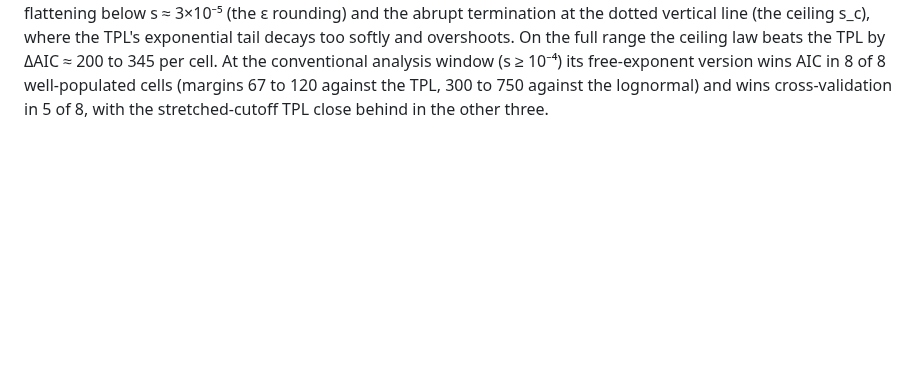
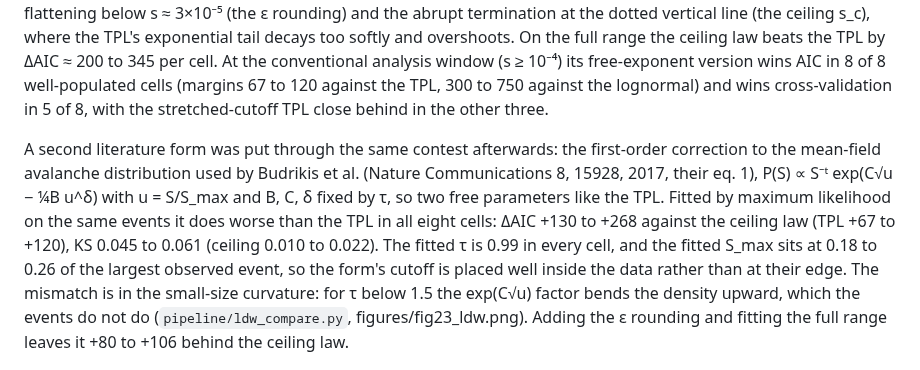
Before and after one commit to Samc73/SEEM, a Markdown page: README.md, the part around the change. Rendered like a GitHub page; blank space fills up the shorter version.

Commit message:
Budrikis et al. (2017) eq. 1 (Le Doussal-Wiese first-order form) added to the likelihood contest: worse than the TPL in all eight cells
Co-Authored-By: Claude Fable 5 <noreply@anthropic.com>

```diff
--- a/README.md
+++ b/README.md
@@ -158,6 +158,21 @@ free-exponent version wins AIC in 8 of 8 well-populated cells (margins 67 to
 120 against the TPL, 300 to 750 against the lognormal) and wins
 cross-validation in 5 of 8, with the stretched-cutoff TPL close behind in the
 other three.
+
+A second literature form was put through the same contest afterwards: the
+first-order correction to the mean-field avalanche distribution used by
+Budrikis et al. (Nature Communications 8, 15928, 2017, their eq. 1),
+P(S) ∝ S⁻ᵗ exp(C√u − ¼B u^δ) with u = S/S_max and B, C, δ fixed by τ, so
+two free parameters like the TPL. Fitted by maximum likelihood on the same
+events it does worse than the TPL in all eight cells: ΔAIC +130 to +268
+against the ceiling law (TPL +67 to +120), KS 0.045 to 0.061 (ceiling
+0.010 to 0.022). The fitted τ is 0.99 in every cell, and the fitted S_max
+sits at 0.18 to 0.26 of the largest observed event, so the form's cutoff is
+placed well inside the data rather than at their edge. The mismatch is in
+the small-size curvature: for τ below 1.5 the exp(C√u) factor bends the
+density upward, which the events do not do (`pipeline/ldw_compare.py`,
+figures/fig23_ldw.png). Adding the ε rounding and fitting the full range
+leaves it +80 to +106 behind the ceiling law.
 
 ![The collapse](figures/fig02_collapse.png)
 
```
Also changed, not shown: figures/fig23_ldw.png (added), 3 other files.
